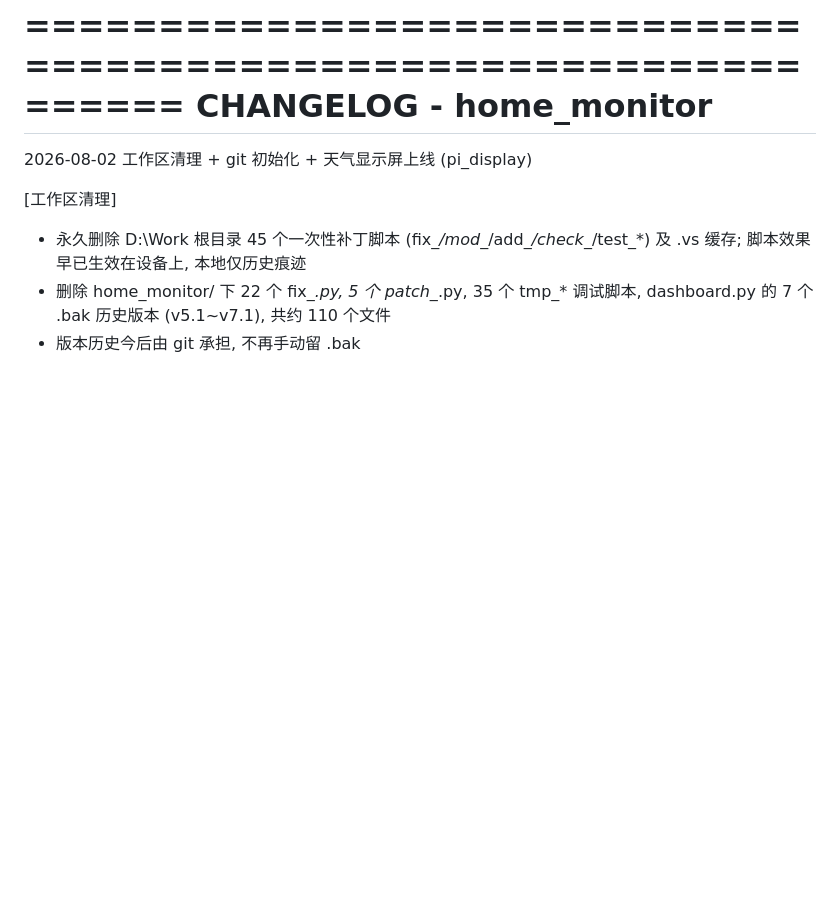
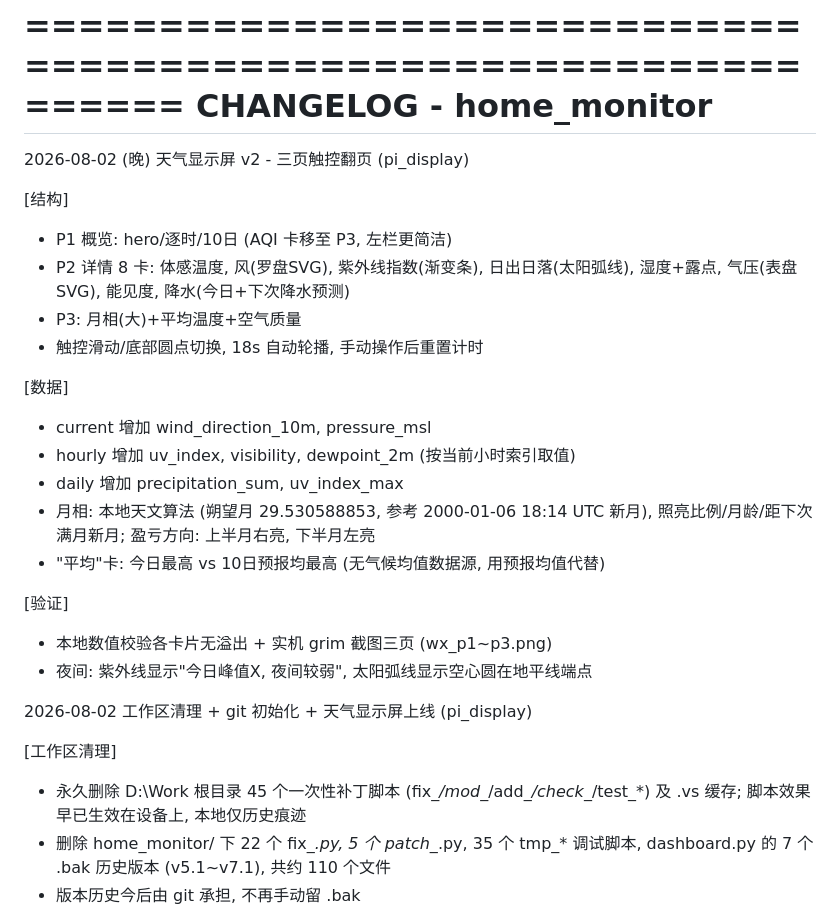
Before and after one commit to Traryia/home_monitor, a Markdown page: CHANGELOG.md, the part around the change. Drawn GitHub-style; blank space fills up the shorter version.

Commit message:
CHANGELOG: 记录三页翻页版天气屏
Co-Authored-By: Claude Fable 5 <noreply@anthropic.com>

```diff
--- a/CHANGELOG.md
+++ b/CHANGELOG.md
@@ -1,6 +1,28 @@
 ================================================================
   CHANGELOG - home_monitor
 ================================================================
+
+
+2026-08-02 (晚)  天气显示屏 v2 - 三页触控翻页 (pi_display)
+
+  [结构]
+  - P1 概览: hero/逐时/10日 (AQI 卡移至 P3, 左栏更简洁)
+  - P2 详情 8 卡: 体感温度, 风(罗盘SVG), 紫外线指数(渐变条), 日出日落(太阳弧线),
+    湿度+露点, 气压(表盘SVG), 能见度, 降水(今日+下次降水预测)
+  - P3: 月相(大)+平均温度+空气质量
+  - 触控滑动/底部圆点切换, 18s 自动轮播, 手动操作后重置计时
+
+  [数据]
+  - current 增加 wind_direction_10m, pressure_msl
+  - hourly 增加 uv_index, visibility, dewpoint_2m (按当前小时索引取值)
+  - daily 增加 precipitation_sum, uv_index_max
+  - 月相: 本地天文算法 (朔望月 29.530588853, 参考 2000-01-06 18:14 UTC 新月),
+    照亮比例/月龄/距下次满月新月; 盈亏方向: 上半月右亮, 下半月左亮
+  - "平均"卡: 今日最高 vs 10日预报均最高 (无气候均值数据源, 用预报均值代替)
+
+  [验证]
+  - 本地数值校验各卡片无溢出 + 实机 grim 截图三页 (wx_p1~p3.png)
+  - 夜间: 紫外线显示"今日峰值X, 夜间较弱", 太阳弧线显示空心圆在地平线端点
 
 
 2026-08-02  工作区清理 + git 初始化 + 天气显示屏上线 (pi_display)
```
